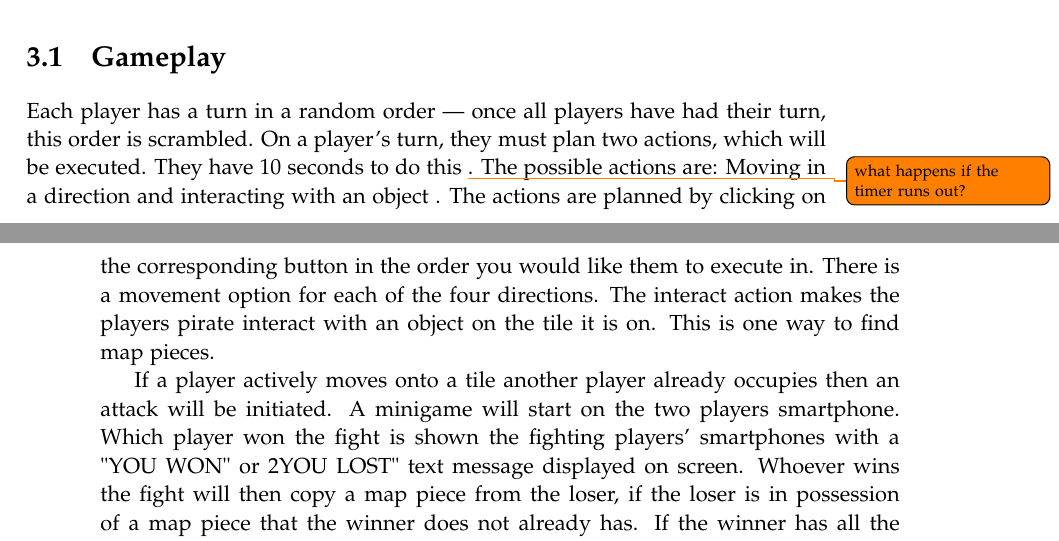
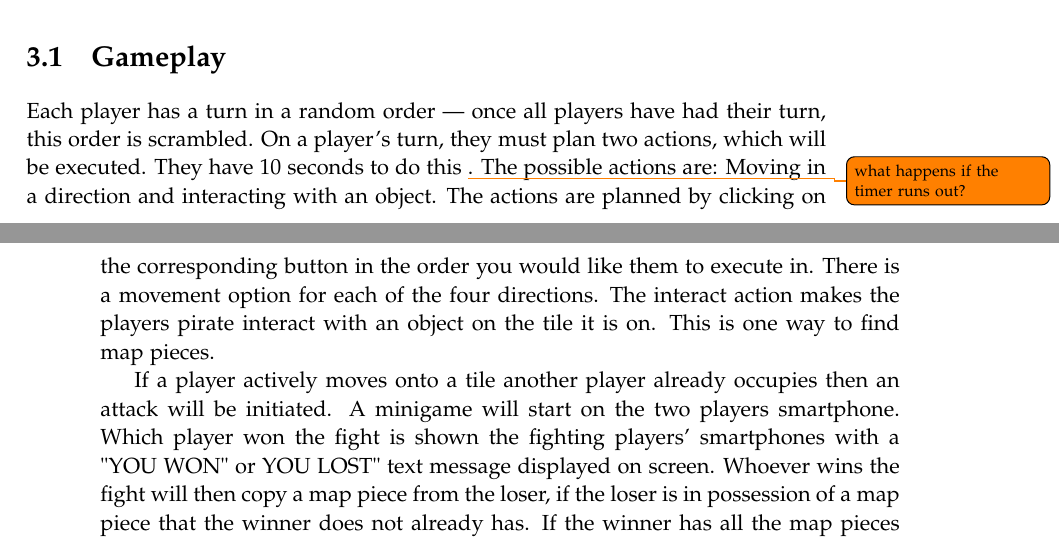
Before and after one commit to kaas-/CommandAndCupcakes, a LaTeX thesis (Report/report.tex, which reads Report/sections/gamedescription.tex): two parts of pages 21 and 22 of 39, joined at a grey line, cut so that both start at the same text. Compiled offline with pdfLaTeX.

Commit message:
Minor changes

```diff
--- a/Report/sections/gamedescription.tex
+++ b/Report/sections/gamedescription.tex
@@ -6,9 +6,9 @@ The game is a turn-based treasure hunting game for four players. Each player con
 It was decided to create a multiplayer game because AirConsole lends itself to this type of game, as players can easily use their own phone as an individual controller. The game is designed in a way so that players will have too look at the main screen in certain situations, and on their phone screen in others. This decision was made so that the game works as a testing tool to investigate how to direct players' attention between two screens. Furthermore, the game is turn-based, rather than real-time, as the AirConsole format has an inherent latency issue. Making the game turn-based reduces the consequences of a delay between player input and game reaction time.
 
 \section{Gameplay}
-Each player has a turn in a random order --- once all players have had their turn, this order is scrambled. On a player's turn, they must plan two actions, which will be executed. They have 10 seconds to do this \todo{what happens if the timer runs out?}. The possible actions are: Moving in a direction and interacting with an object . The actions are planned by clicking on the corresponding button in the order you would like them to execute in. There is a movement option for each of the four directions. The interact action makes the players pirate interact with an object on the tile it is on. This is one way to find map pieces.
+Each player has a turn in a random order --- once all players have had their turn, this order is scrambled. On a player's turn, they must plan two actions, which will be executed. They have 10 seconds to do this \todo{what happens if the timer runs out?}. The possible actions are: Moving in a direction and interacting with an object. The actions are planned by clicking on the corresponding button in the order you would like them to execute in. There is a movement option for each of the four directions. The interact action makes the players pirate interact with an object on the tile it is on. This is one way to find map pieces.
 
-If a player actively moves onto a tile another player already occupies then an attack will be initiated. A minigame will start on the two players smartphone. Which player won the fight is shown the fighting players' smartphones with a "YOU WON" or 2YOU LOST" text message displayed on screen. Whoever wins the fight will then copy a map piece from the loser, if the loser is in possession of a map piece that the winner does not already has. If the winner has all the map pieces that the loser also has, then no new map pieces are gained. This was implemented to avoid players from copying the same map pieces over and over in order to win, and also requiring all map pieces to be found from the objects by someone.
+If a player actively moves onto a tile another player already occupies then an attack will be initiated. A minigame will start on the two players smartphone. Which player won the fight is shown the fighting players' smartphones with a "YOU WON" or YOU LOST" text message displayed on screen. Whoever wins the fight will then copy a map piece from the loser, if the loser is in possession of a map piece that the winner does not already has. If the winner has all the map pieces that the loser also has, then no new map pieces are gained. This was implemented to avoid players from copying the same map pieces over and over in order to win, and also requiring all map pieces to be found from the objects by someone.
 
 The random turn-order was decided upon based on the problem statement regarding directing attention. This would be a way to test different ways to direct the players attention without them growing accustomed to the turn-order. The time limit is to increase the pace of the game. However, if a player is last in a turn order, then they cannot become first player. This was included so that a player could not effectively get two turns in a row.
 
```
